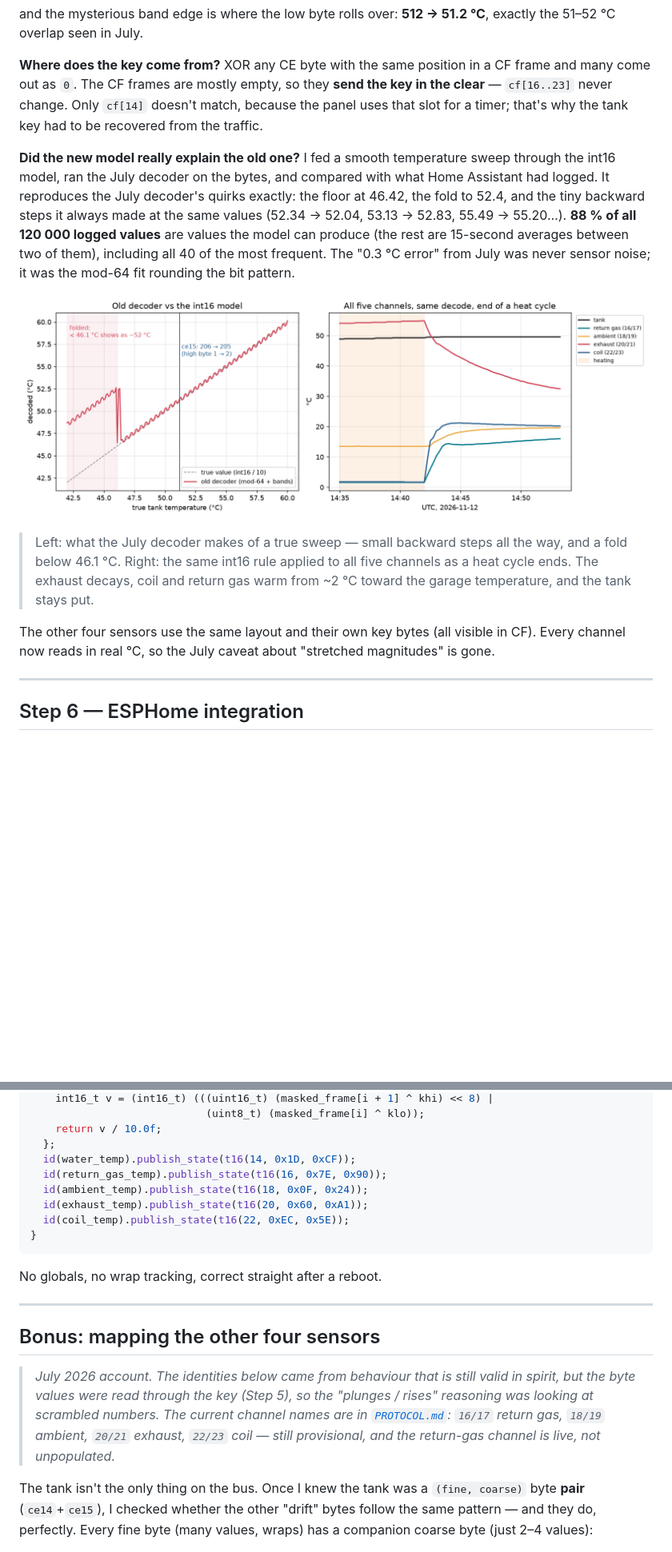
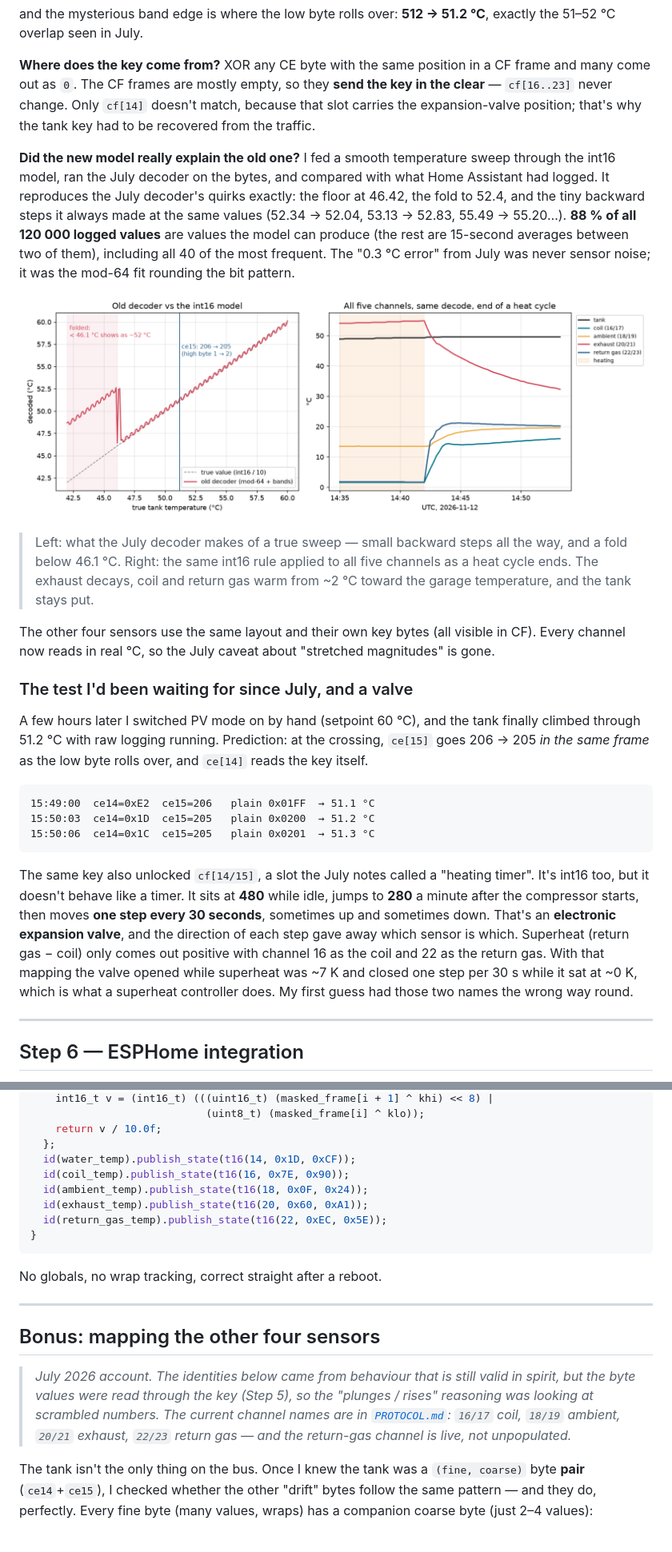
Before and after one commit to splattner/oekoboiler-uart-reverse-engineering, a Markdown page: README.md, 2 parts joined by grey strips. Shown at 80% size. GitHub-like rendering; pictures changed too: images/fig_int16_decode.png; blank space fills up the shorter version.

````diff
--- a/README.md
+++ b/README.md
@@ -295,8 +295,8 @@ the 51–52 °C overlap seen in July.
 
 **Where does the key come from?** XOR any CE byte with the same position in a CF frame and
 many come out as `0`. The CF frames are mostly empty, so they **send the key in the clear**
-— `cf[16..23]` never change. Only `cf[14]` doesn't match, because the panel uses that slot
-for a timer; that's why the tank key had to be recovered from the traffic.
+— `cf[16..23]` never change. Only `cf[14]` doesn't match, because that slot carries the
+expansion-valve position; that's why the tank key had to be recovered from the traffic.
 
 **Did the new model really explain the old one?** I fed a smooth temperature sweep through
 the int16 model, ran the July decoder on the bytes, and compared with what Home Assistant
@@ -317,6 +317,29 @@ rounding the bit pattern.
 The other four sensors use the same layout and their own key bytes (all visible in CF).
 Every channel now reads in real °C, so the July caveat about "stretched magnitudes" is gone.
 
+### The test I'd been waiting for since July, and a valve
+
+A few hours later I switched PV mode on by hand (setpoint 60 °C), and the tank finally
+climbed through 51.2 °C with raw logging running. Prediction: at the crossing, `ce[15]`
+goes 206 → 205 *in the same frame* as the low byte rolls over, and `ce[14]` reads the key
+itself.
+
+```
+15:49:00  ce14=0xE2  ce15=206   plain 0x01FF  → 51.1 °C
+15:50:03  ce14=0x1D  ce15=205   plain 0x0200  → 51.2 °C
+15:50:06  ce14=0x1C  ce15=205   plain 0x0201  → 51.3 °C
+```
+
+The same key also unlocked `cf[14/15]`, a slot the July notes called a "heating timer".
+It's int16 too, but it doesn't behave like a timer. It sits at **480** while idle, jumps to
+**280** a minute after the compressor starts, then moves **one step every 30 seconds**,
+sometimes up and sometimes down. That's an **electronic expansion valve**, and the
+direction of each step gave away which sensor is which. Superheat (return gas − coil) only
+comes out positive with channel 16 as the coil and 22 as the return gas. With that mapping
+the valve opened while superheat was ~7 K and closed one step per 30 s while it sat at
+~0 K, which is what a superheat controller does. My first guess had those two names the
+wrong way round.
+
 ---
 
 ## Step 6 — ESPHome integration
@@ -333,10 +356,10 @@ if (masked_frame[11] == 0xCE) {
     return v / 10.0f;
   };
   id(water_temp).publish_state(t16(14, 0x1D, 0xCF));
-  id(return_gas_temp).publish_state(t16(16, 0x7E, 0x90));
+  id(coil_temp).publish_state(t16(16, 0x7E, 0x90));
   id(ambient_temp).publish_state(t16(18, 0x0F, 0x24));
   id(exhaust_temp).publish_state(t16(20, 0x60, 0xA1));
-  id(coil_temp).publish_state(t16(22, 0xEC, 0x5E));
+  id(return_gas_temp).publish_state(t16(22, 0xEC, 0x5E));
 }
 ```
 
@@ -349,8 +372,8 @@ No globals, no wrap tracking, correct straight after a reboot.
 > *July 2026 account. The identities below came from behaviour that is still valid in
 > spirit, but the byte values were read through the key (Step 5), so the "plunges / rises"
 > reasoning was looking at scrambled numbers. The current channel names are in
-> [`PROTOCOL.md`](PROTOCOL.md): `16/17` return gas, `18/19` ambient, `20/21` exhaust,
-> `22/23` coil — still provisional, and the return-gas channel is live, not unpopulated.*
+> [`PROTOCOL.md`](PROTOCOL.md): `16/17` coil, `18/19` ambient, `20/21` exhaust, `22/23`
+> return gas — and the return-gas channel is live, not unpopulated.*
 
 The tank isn't the only thing on the bus. Once I knew the tank was a `(fine, coarse)` byte **pair** (`ce14`+`ce15`), I checked whether the other "drift" bytes follow the same pattern — and they do, perfectly. Every fine byte (many values, wraps) has a companion coarse byte (just 2–4 values):
 
````
Also changed, not shown: other parts of README.md (+6 -4 lines), PROTOCOL.md (+66 -13 lines), scripts/README.md (+1 -1 lines), 2 other files.
